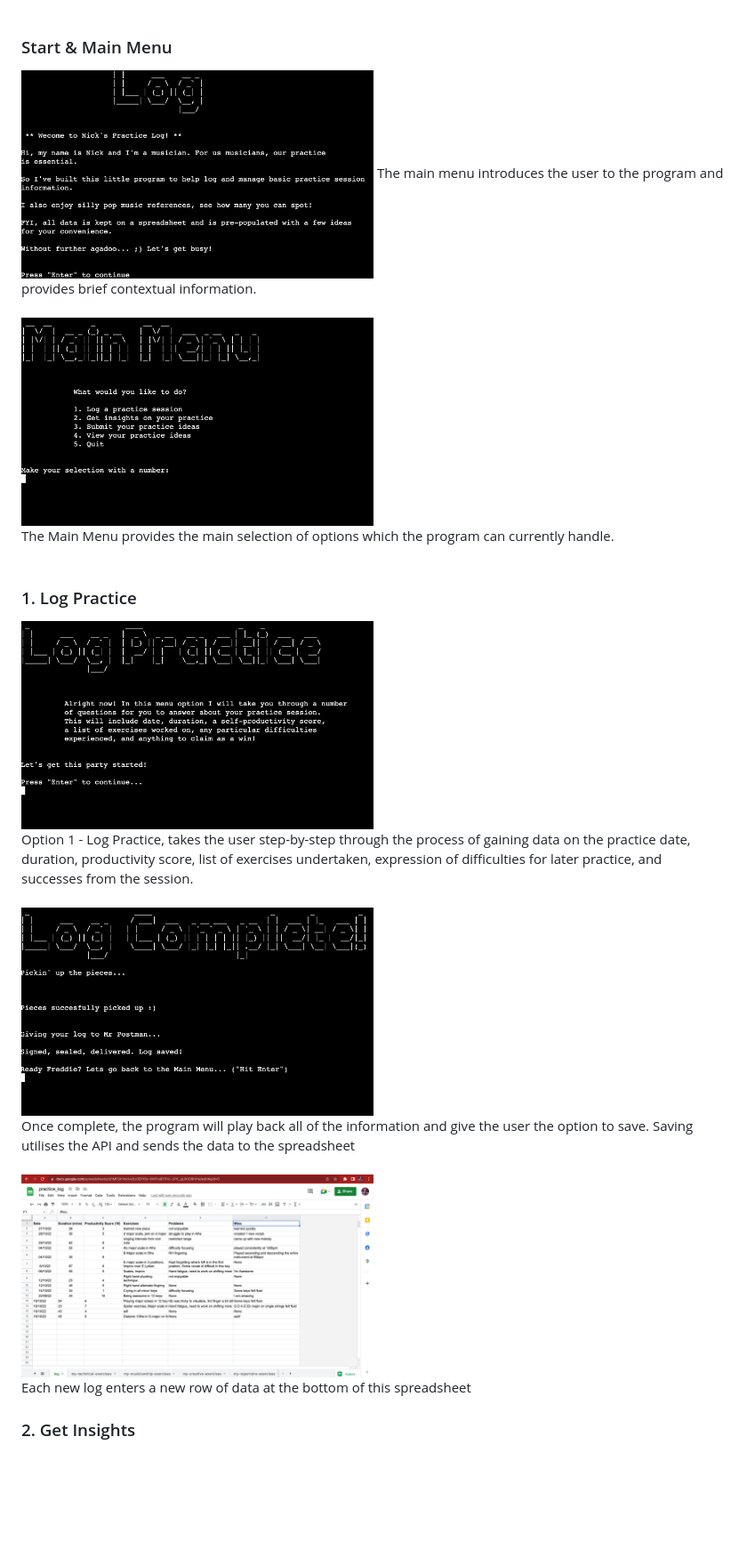
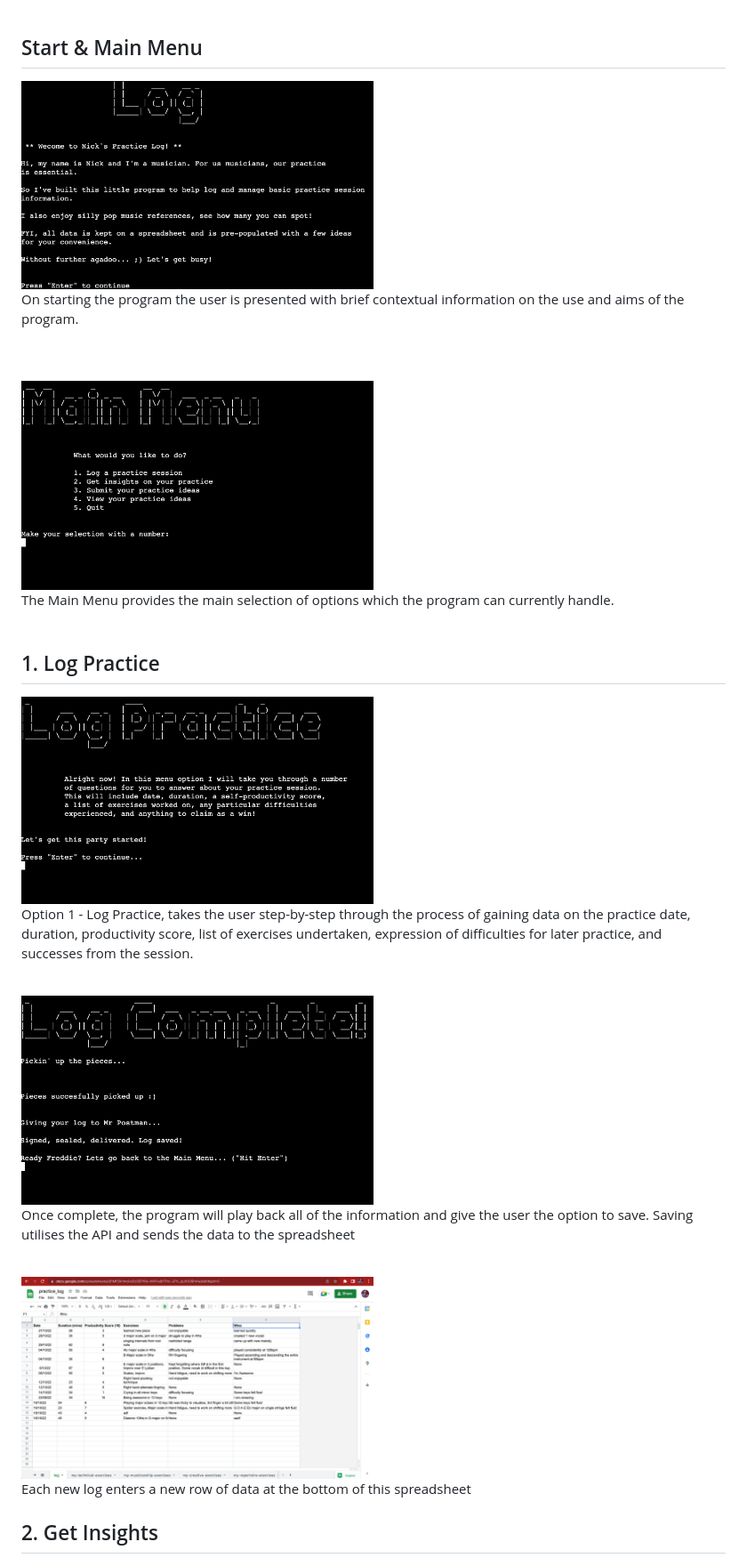
Before and after one commit to NickWaldock/practice-log, a Markdown page: README.md, the part around the change printed below. Shown: that part at 89% size. Rendered like a GitHub page; blank space fills up the shorter version.

```diff
--- a/README.md
+++ b/README.md
@@ -80,35 +90,42 @@ This flowcart was created using [Lucid Chart](https://www.lucidchart.com/). This
 <br />
 <br />
 
-### Start & Main Menu
+## Start & Main Menu
 <img src="readme-imgs/start-main-menu.png" width="50%">
-The main menu introduces the user to the program and provides brief contextual information.
+<br />
+
+On starting the program the user is presented with brief contextual information on the use and aims of the program.
+
 <br />
 <br />
 
 <img src="readme-imgs/main-menu.png" width="50%">
 <br />
+
 The Main Menu provides the main selection of options which the program can currently handle.
 <br />
 <br />
 
-### 1. Log Practice
+## 1. Log Practice
 <img src="readme-imgs/log-practice-sc.png" width="50%">
 <br />
+
 Option 1 - Log Practice, takes the user step-by-step through the process of gaining data on the practice date, duration, productivity score, list of exercises undertaken, expression of difficulties for later practice, and successes from the session.
 <br />
 <br />
 
 <img src="readme-imgs/log-complete.png" width="50%">
 <br />
+
 Once complete, the program will play back all of the information and give the user the option to save. Saving utilises the API and sends the data to the spreadsheet
 <br />
 <br />
+
 <img src="readme-imgs/practice-log-spreadsheet.png" width="50%">
 <br />
 Each new log enters a new row of data at the bottom of this spreadsheet
 
-### 2. Get Insights
+## 2. Get Insights
 <img src="readme-imgs/get-insights.png" width="50%">
 <img src="readme-imgs/get-insights-fc.png" width="50%">
 <br />
```
Also changed, not shown: other parts of README.md (+105 -92 lines), readme-imgs/ascii.png (added), 1 other file.
